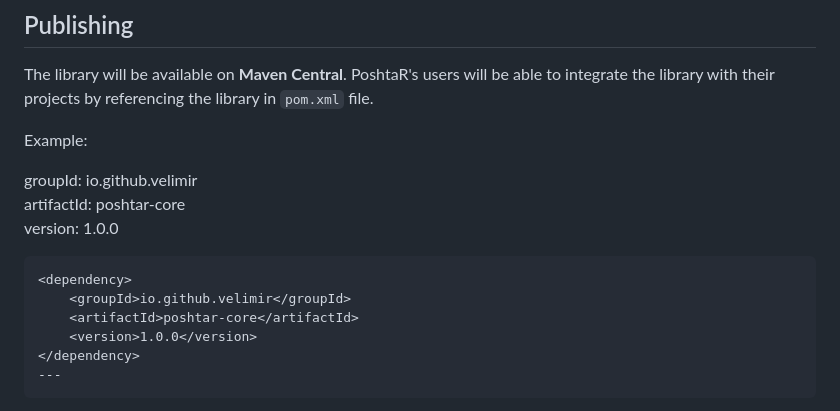
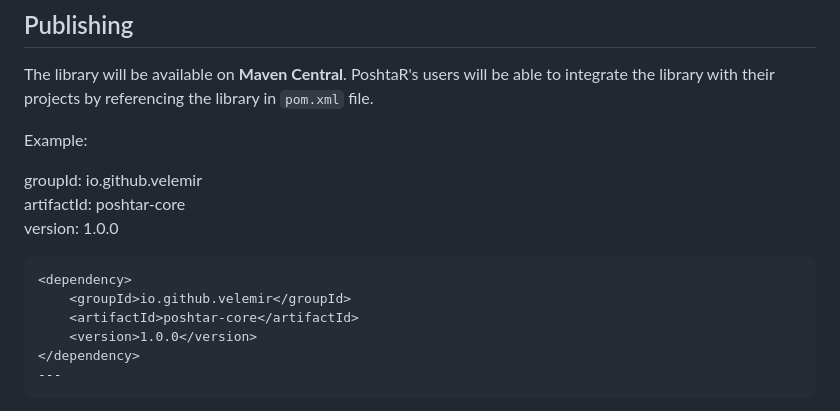
Before and after one commit to nikola-velemir/poshtar, a Markdown page: README.md, the part around the change. Drawn GitHub-style.

````diff
--- a/README.md
+++ b/README.md
@@ -207,13 +207,13 @@ The library will be available on **Maven Central**. PoshtaR's users will be able
 
 Example:
 
-groupId: io.github.velimir
+groupId: io.github.velemir
 artifactId: poshtar-core
 version: 1.0.0
 
 ```xml
 <dependency>
-    <groupId>io.github.velimir</groupId>
+    <groupId>io.github.velemir</groupId>
     <artifactId>poshtar-core</artifactId>
     <version>1.0.0</version>
 </dependency>
````
